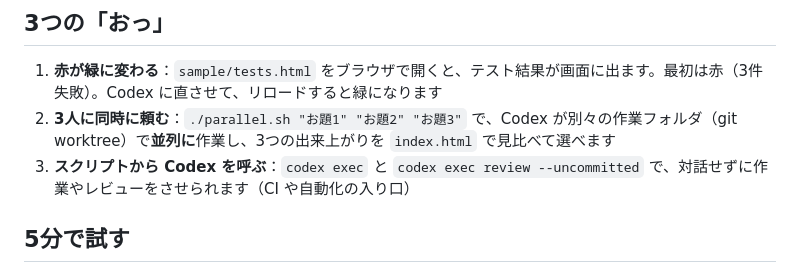
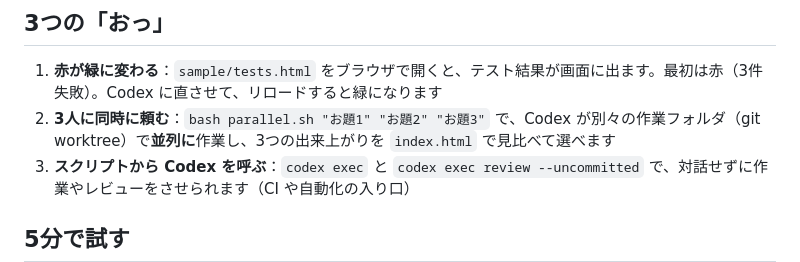
Before and after one commit to narita1980/techub-codex-handson-kit, a Markdown page: README.md, the part around the change. Rendered like a GitHub page.

Commit message:
parallel.sh の実行方法を bash 経由に修正: README.md

```diff
--- a/README.md
+++ b/README.md
@@ -5,7 +5,7 @@
 ## 3つの「おっ」
 
 1. **赤が緑に変わる**：`sample/tests.html` をブラウザで開くと、テスト結果が画面に出ます。最初は赤（3件失敗）。Codex に直させて、リロードすると緑になります
-2. **3人に同時に頼む**：`./parallel.sh "お題1" "お題2" "お題3"` で、Codex が別々の作業フォルダ（git worktree）で**並列に**作業し、3つの出来上がりを `index.html` で見比べて選べます
+2. **3人に同時に頼む**：`bash parallel.sh "お題1" "お題2" "お題3"` で、Codex が別々の作業フォルダ（git worktree）で**並列に**作業し、3つの出来上がりを `index.html` で見比べて選べます
 3. **スクリプトから Codex を呼ぶ**：`codex exec` と `codex exec review --uncommitted` で、対話せずに作業やレビューをさせられます（CI や自動化の入り口）
 
 ## 5分で試す
```
